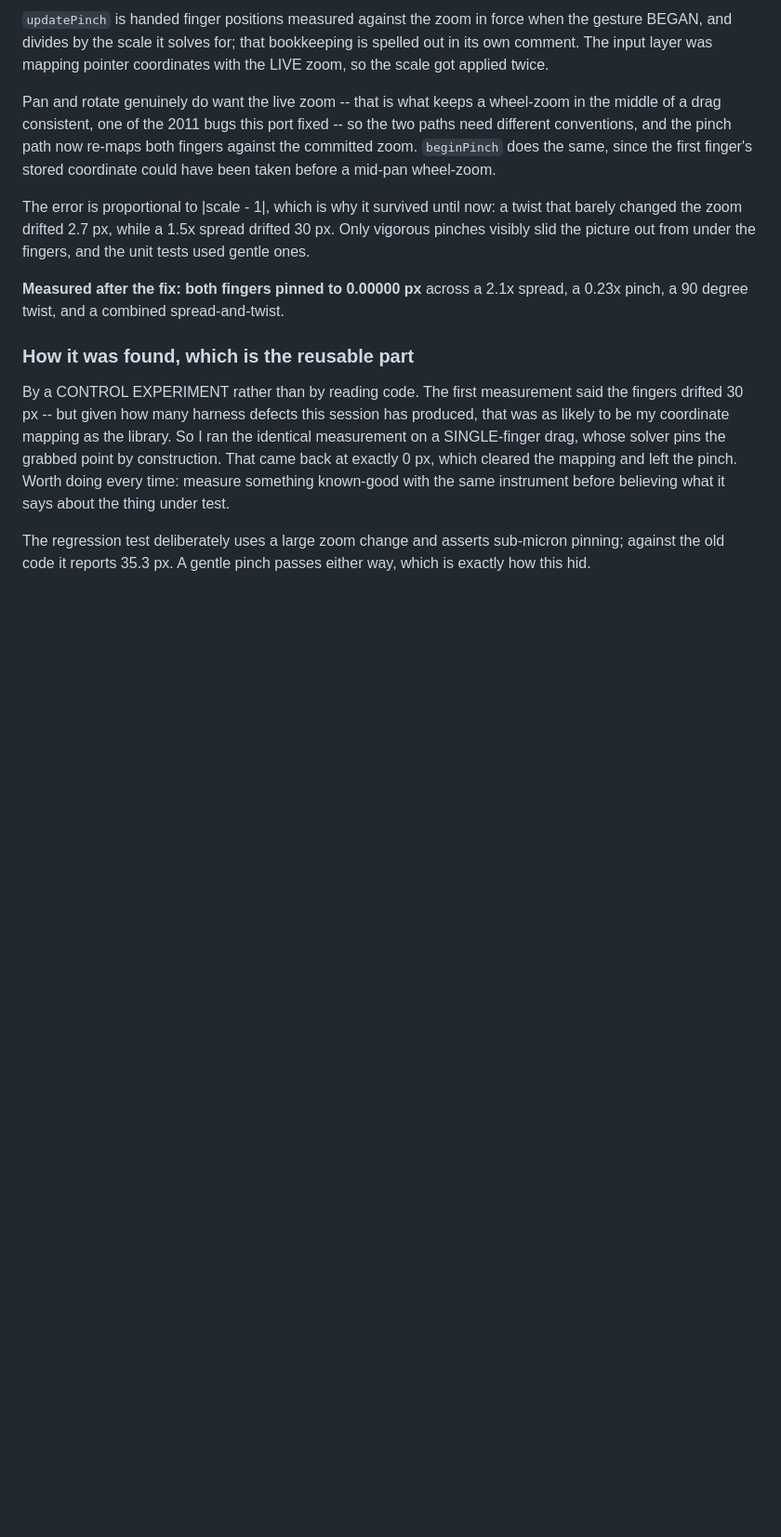
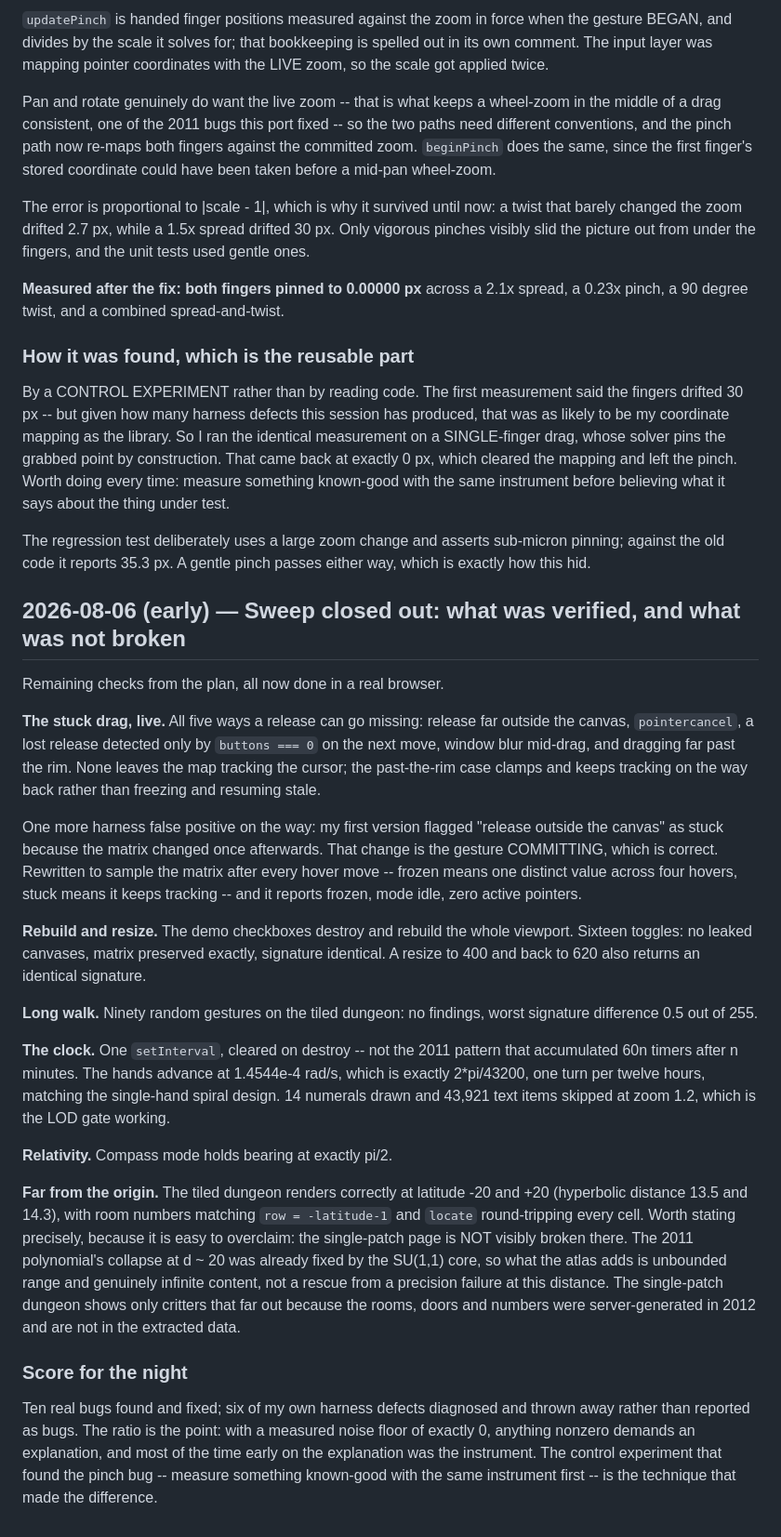
Before and after one commit to jpivarski/hyperbolic-map, a Markdown page: notes/log.md, the part around the change. Shown at 93% size. Rendered like a GitHub page; blank space fills up the shorter version.

Commit message:
Close out the drawing-correctness sweep: stuck drag, rebuild, clock, far views
Remaining browser checks from the plan, all passing.

STUCK DRAG, LIVE. All five ways a release can go missing -- release far outside the
canvas, pointercancel, a lost release caught only by buttons === 0 on the next move,
window blur mid-drag, and dragging far past the rim. None leaves the map tracking
the cursor, and the past-the-rim case clamps and keeps tracking on the way back
rather than freezing and resuming stale. My first version of this test flagged a
false positive: it saw the matrix change once after the release and called it stuck,
when that change is the gesture committing. Rewritten to sample after every hover
move, it reports frozen, mode idle, zero active pointers.

REBUILD AND RESIZE. The demo checkboxes destroy and rebuild the viewport; sixteen
toggles leak no canvases, preserve the matrix exactly and give an identical
signature, as does a resize to 400 and back.

LONG WALK. Ninety random gestures on the tiled dungeon: no findings, worst
signature difference 0.5 out of 255.

CLOCK. One setInterval, cleared on destroy, not the 2011 pattern that accumulated
60n timers after n minutes. Hands advance at 1.4544e-4 rad/s = 2*pi/43200, one turn
per twelve hours, matching the single-hand spiral design.

FAR FROM THE ORIGIN. The tiled dungeon renders correctly at latitude -20 and +20,
room numbers matching row = -latitude-1, locate round-tripping every cell. Stated
precisely because it is easy to overclaim: the single-patch page is NOT visibly
broken there. The 2011 polynomial's collapse at d ~ 20 was already fixed by the
SU(1,1) core, so what the atlas adds is unbounded range and genuinely infinite
content, not a rescue at this distance.

94 tests pass.

Co-Authored-By: Claude Opus 5 (1M context) <noreply@anthropic.com>

```diff
--- a/notes/log.md
+++ b/notes/log.md
@@ -691,3 +691,49 @@ instrument before believing what it says about the thing under test.
 
 The regression test deliberately uses a large zoom change and asserts sub-micron pinning; against the
 old code it reports 35.3 px. A gentle pinch passes either way, which is exactly how this hid.
+
+
+## 2026-08-06 (early) — Sweep closed out: what was verified, and what was not broken
+
+Remaining checks from the plan, all now done in a real browser.
+
+**The stuck drag, live.** All five ways a release can go missing: release far outside the canvas,
+`pointercancel`, a lost release detected only by `buttons === 0` on the next move, window blur
+mid-drag, and dragging far past the rim. None leaves the map tracking the cursor; the past-the-rim
+case clamps and keeps tracking on the way back rather than freezing and resuming stale.
+
+One more harness false positive on the way: my first version flagged "release outside the canvas" as
+stuck because the matrix changed once afterwards. That change is the gesture COMMITTING, which is
+correct. Rewritten to sample the matrix after every hover move -- frozen means one distinct value
+across four hovers, stuck means it keeps tracking -- and it reports frozen, mode idle, zero active
+pointers.
+
+**Rebuild and resize.** The demo checkboxes destroy and rebuild the whole viewport. Sixteen toggles:
+no leaked canvases, matrix preserved exactly, signature identical. A resize to 400 and back to 620
+also returns an identical signature.
+
+**Long walk.** Ninety random gestures on the tiled dungeon: no findings, worst signature difference
+0.5 out of 255.
+
+**The clock.** One `setInterval`, cleared on destroy -- not the 2011 pattern that accumulated 60n
+timers after n minutes. The hands advance at 1.4544e-4 rad/s, which is exactly 2*pi/43200, one turn
+per twelve hours, matching the single-hand spiral design. 14 numerals drawn and 43,921 text items
+skipped at zoom 1.2, which is the LOD gate working.
+
+**Relativity.** Compass mode holds bearing at exactly pi/2.
+
+**Far from the origin.** The tiled dungeon renders correctly at latitude -20 and +20 (hyperbolic
+distance 13.5 and 14.3), with room numbers matching `row = -latitude-1` and `locate` round-tripping
+every cell. Worth stating precisely, because it is easy to overclaim: the single-patch page is NOT
+visibly broken there. The 2011 polynomial's collapse at d ~ 20 was already fixed by the SU(1,1) core,
+so what the atlas adds is unbounded range and genuinely infinite content, not a rescue from a
+precision failure at this distance. The single-patch dungeon shows only critters that far out because
+the rooms, doors and numbers were server-generated in 2012 and are not in the extracted data.
+
+### Score for the night
+
+Ten real bugs found and fixed; six of my own harness defects diagnosed and thrown away rather than
+reported as bugs. The ratio is the point: with a measured noise floor of exactly 0, anything nonzero
+demands an explanation, and most of the time early on the explanation was the instrument. The control
+experiment that found the pinch bug -- measure something known-good with the same instrument first --
+is the technique that made the difference.
```
